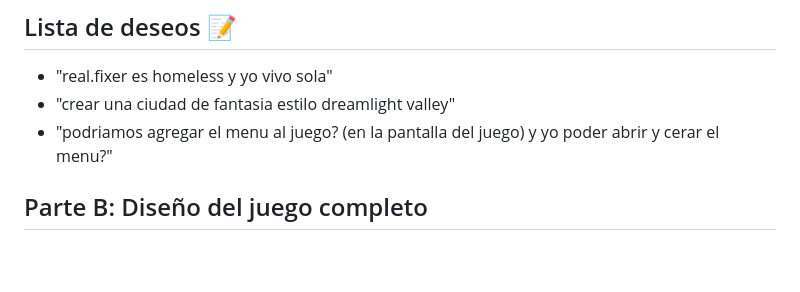
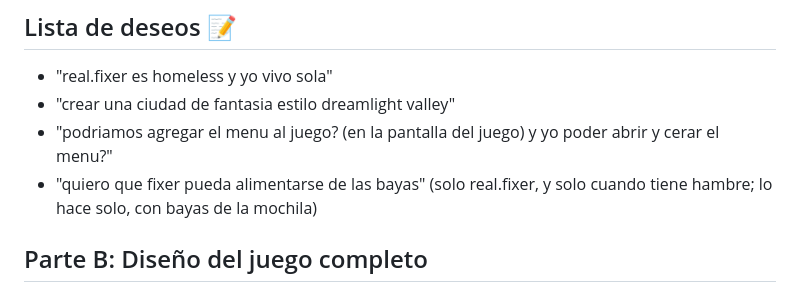
Before and after one commit to sochi74/el-rincon-de-sofia, a Markdown page: ROADMAP.md, the part around the change. Rendered like a GitHub page; blank space fills up the shorter version.

Commit message:
docs: add berry eating wish for real.fixer to roadmap
Co-Authored-By: Claude Opus 5.5 <noreply@anthropic.com>

```diff
--- a/ROADMAP.md
+++ b/ROADMAP.md
@@ -12,6 +12,7 @@
 - "real.fixer es homeless y yo vivo sola"
 - "crear una ciudad de fantasia estilo dreamlight valley"
 - "podriamos agregar el menu al juego? (en la pantalla del juego) y yo poder abrir y cerar el menu?"
+- "quiero que fixer pueda alimentarse de las bayas" (solo real.fixer, y solo cuando tiene hambre; lo hace solo, con bayas de la mochila)
 
 ## Parte B: Diseño del juego completo
 Visión: un mundo de fantasía mágico y relajante, visto desde arriba, para construir, explorar y hacer amigos.
```
